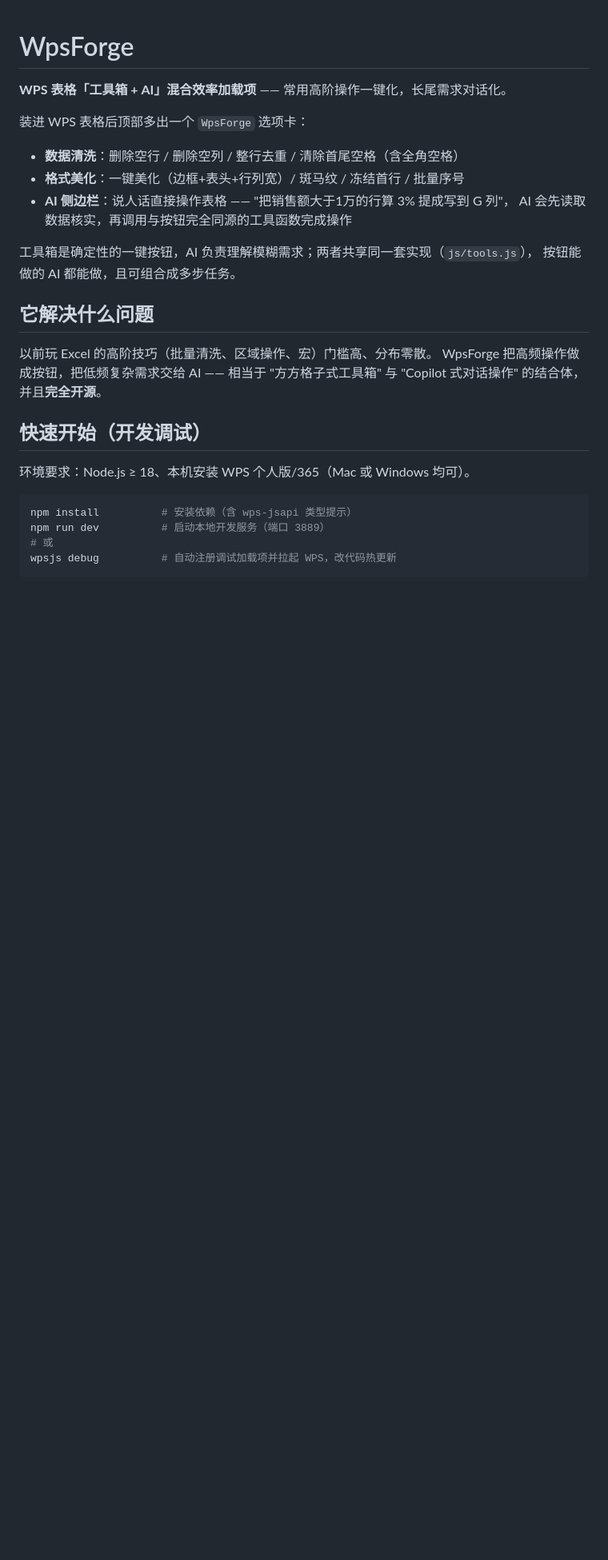
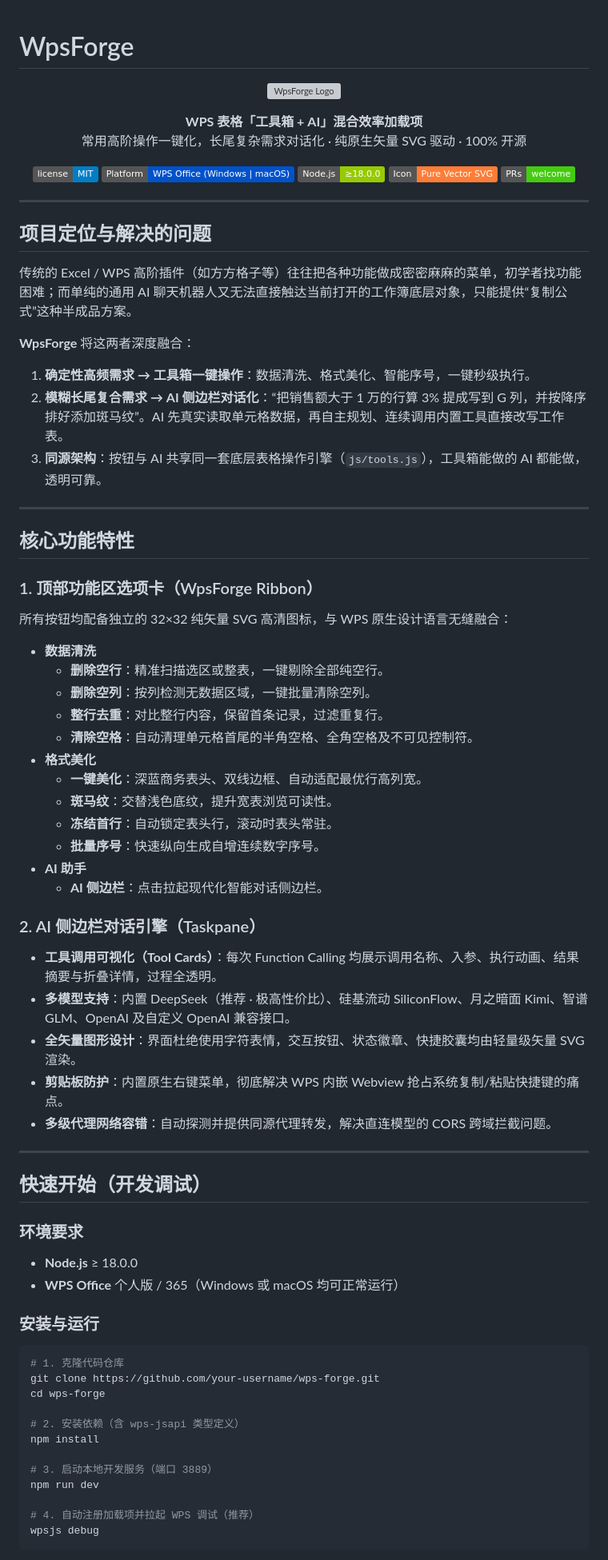
Before and after one commit to xiaoshengwpp/WpsForge, a Markdown page: README.md, the part around one of its changes. Shown at 80% size. Drawn GitHub-style; badges without logos; blank space fills up the shorter version; grey boxes are pictures that could not be loaded.

````diff
--- a/README.md
+++ b/README.md
@@ -1,31 +1,82 @@
 # WpsForge
 
-**WPS 表格「工具箱 + AI」混合效率加载项** —— 常用高阶操作一键化，长尾需求对话化。
+<p align="center">
+  <img src="images/ai.svg" width="68" height="68" alt="WpsForge Logo" />
+</p>
 
-装进 WPS 表格后顶部多出一个 `WpsForge` 选项卡：
+<p align="center">
+  <strong>WPS 表格「工具箱 + AI」混合效率加载项</strong><br>
+  常用高阶操作一键化，长尾复杂需求对话化 · 纯原生矢量 SVG 驱动 · 100% 开源
+</p>
 
-- **数据清洗**：删除空行 / 删除空列 / 整行去重 / 清除首尾空格（含全角空格）
-- **格式美化**：一键美化（边框+表头+行列宽）/ 斑马纹 / 冻结首行 / 批量序号
-- **AI 侧边栏**：说人话直接操作表格 —— "把销售额大于1万的行算 3% 提成写到 G 列"，
-  AI 会先读取数据核实，再调用与按钮完全同源的工具函数完成操作
+<p align="center">
+  <a href="LICENSE"><img src="https://img.shields.io/badge/license-MIT-blue.svg" alt="License: MIT"></a>
+  <img src="https://img.shields.io/badge/Platform-WPS%20Office%20(Windows%20%7C%20macOS)-0052cc.svg" alt="Platform">
+  <img src="https://img.shields.io/badge/Node.js-%E2%89%A518.0.0-green.svg" alt="Node.js">
+  <img src="https://img.shields.io/badge/Icon-Pure%20Vector%20SVG-orange.svg" alt="Vector SVG">
+  <img src="https://img.shields.io/badge/PRs-welcome-brightgreen.svg" alt="PRs Welcome">
+</p>
 
-工具箱是确定性的一键按钮，AI 负责理解模糊需求；两者共享同一套实现（`js/tools.js`），
-按钮能做的 AI 都能做，且可组合成多步任务。
+---
 
-## 它解决什么问题
+## 项目定位与解决的问题
 
-以前玩 Excel 的高阶技巧（批量清洗、区域操作、宏）门槛高、分布零散。
-WpsForge 把高频操作做成按钮，把低频复杂需求交给 AI —— 相当于
-"方方格子式工具箱" 与 "Copilot 式对话操作" 的结合体，并且**完全开源**。
+传统的 Excel / WPS 高阶插件（如方方格子等）往往把各种功能做成密密麻麻的菜单，初学者找功能困难；而单纯的通用 AI 聊天机器人又无法直接触达当前打开的工作簿底层对象，只能提供“复制公式”这种半成品方案。
+
+**WpsForge** 将这两者深度融合：
+1. **确定性高频需求 → 工具箱一键操作**：数据清洗、格式美化、智能序号，一键秒级执行。
+2. **模糊长尾复合需求 → AI 侧边栏对话化**：“把销售额大于 1 万的行算 3% 提成写到 G 列，并按降序排好添加斑马纹”。AI 先真实读取单元格数据，再自主规划、连续调用内置工具直接改写工作表。
+3. **同源架构**：按钮与 AI 共享同一套底层表格操作引擎（`js/tools.js`），工具箱能做的 AI 都能做，透明可靠。
+
+---
+
+## 核心功能特性
+
+### 1. 顶部功能区选项卡（WpsForge Ribbon）
+所有按钮均配备独立的 32×32 纯矢量 SVG 高清图标，与 WPS 原生设计语言无缝融合：
+
+- **数据清洗**
+  - **删除空行**：精准扫描选区或整表，一键剔除全部纯空行。
+  - **删除空列**：按列检测无数据区域，一键批量清除空列。
+  - **整行去重**：对比整行内容，保留首条记录，过滤重复行。
+  - **清除空格**：自动清理单元格首尾的半角空格、全角空格及不可见控制符。
+- **格式美化**
+  - **一键美化**：深蓝商务表头、双线边框、自动适配最优行高列宽。
+  - **斑马纹**：交替浅色底纹，提升宽表浏览可读性。
+  - **冻结首行**：自动锁定表头行，滚动时表头常驻。
+  - **批量序号**：快速纵向生成自增连续数字序号。
+- **AI 助手**
+  - **AI 侧边栏**：点击拉起现代化智能对话侧边栏。
+
+### 2. AI 侧边栏对话引擎（Taskpane）
+- **工具调用可视化（Tool Cards）**：每次 Function Calling 均展示调用名称、入参、执行动画、结果摘要与折叠详情，过程全透明。
+- **多模型支持**：内置 DeepSeek（推荐 · 极高性价比）、硅基流动 SiliconFlow、月之暗面 Kimi、智谱 GLM、OpenAI 及自定义 OpenAI 兼容接口。
+- **全矢量图形设计**：界面杜绝使用字符表情，交互按钮、状态徽章、快捷胶囊均由轻量级矢量 SVG 渲染。
+- **剪贴板防护**：内置原生右键菜单，彻底解决 WPS 内嵌 Webview 抢占系统复制/粘贴快捷键的痛点。
+- **多级代理网络容错**：自动探测并提供同源代理转发，解决直连模型的 CORS 跨域拦截问题。
+
+---
 
 ## 快速开始（开发调试）
 
-环境要求：Node.js ≥ 18、本机安装 WPS 个人版/365（Mac 或 Windows 均可）。
+### 环境要求
+- **Node.js** ≥ 18.0.0
+- **WPS Office** 个人版 / 365（Windows 或 macOS 均可正常运行）
+
+### 安装与运行
 
 ```bash
-npm install          # 安装依赖（含 wps-jsapi 类型提示）
-npm run dev          # 启动本地开发服务（端口 3889）
-# 或
-wpsjs debug          # 自动注册调试加载项并拉起 WPS，改代码热更新
+# 1. 克隆代码仓库
+git clone https://github.com/your-username/wps-forge.git
+cd wps-forge
+
+# 2. 安装依赖（含 wps-jsapi 类型定义）
+npm install
+
+# 3. 启动本地开发服务（端口 3889）
+npm run dev
+
+# 4. 自动注册加载项并拉起 WPS 调试（推荐）
+wpsjs debug
 ```
 
````
Also changed, not shown: other parts of README.md (+54 -54 lines).
